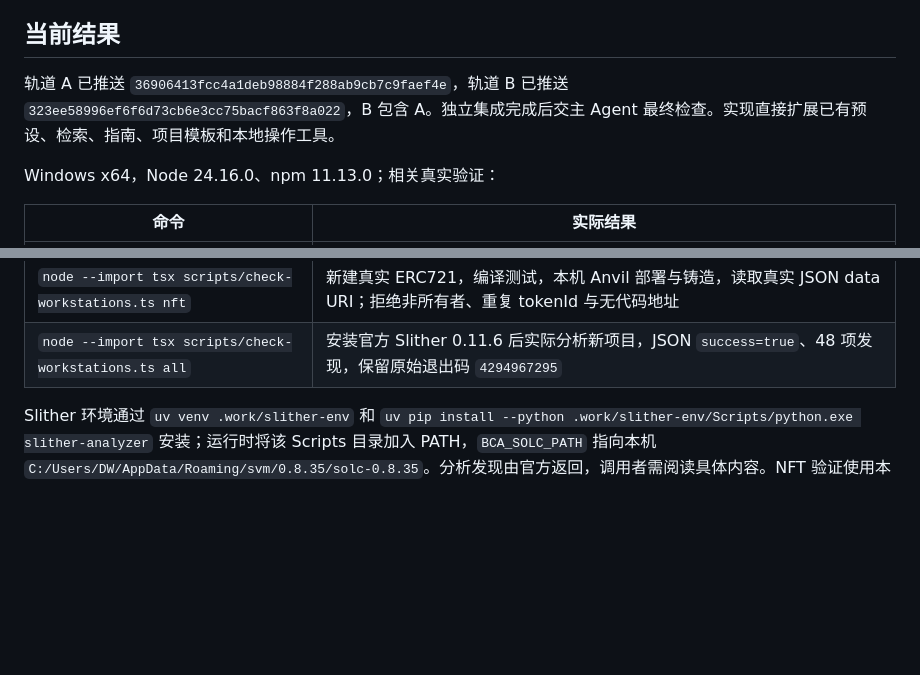
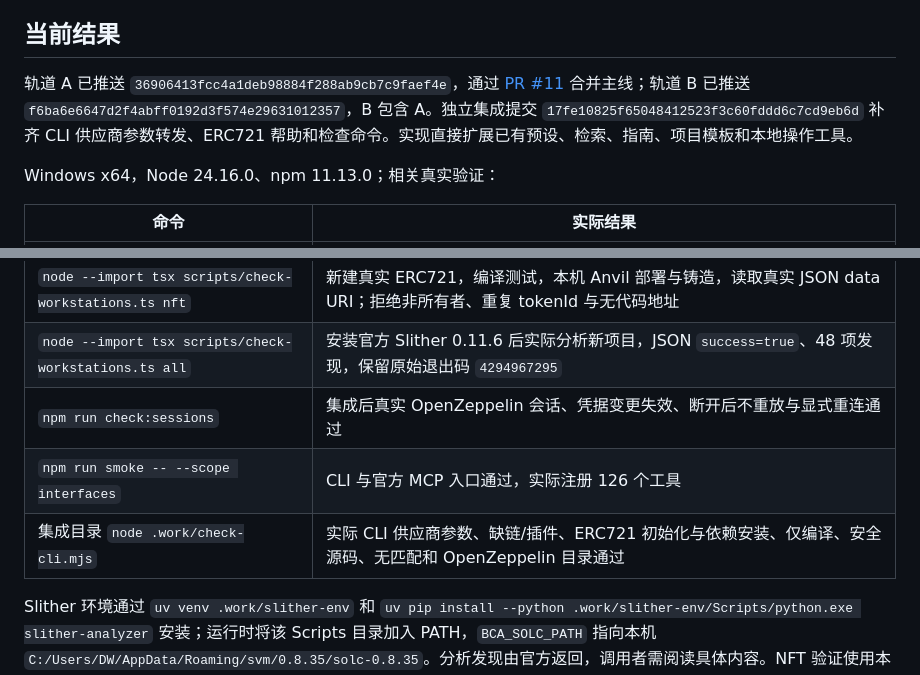
Before and after one commit to songconmaisaix31-design/blockchain-anything, a Markdown page: tasks/task-discovery.md, 2 parts joined by grey strips. Drawn GitHub-style; blank space fills up the shorter version.

Commit message:
docs: record integrated CLI and MCP checks

```diff
--- a/tasks/task-discovery.md
+++ b/tasks/task-discovery.md
@@ -32,7 +32,7 @@ Solana 资产操作、跨链报价、Safe 提案、x402 消费与 dApp 模板保
 
 ## 当前结果
 
-轨道 A 已推送 `36906413fcc4a1deb98884f288ab9cb7c9faef4e`，轨道 B 已推送 `323ee58996ef6f6d73cb6e3cc75bacf863f8a022`，B 包含 A。独立集成完成后交主 Agent 最终检查。实现直接扩展已有预设、检索、指南、项目模板和本地操作工具。
+轨道 A 已推送 `36906413fcc4a1deb98884f288ab9cb7c9faef4e`，通过 [PR #11](https://github.com/songconmaisaix31-design/blockchain-anything/pull/11) 合并主线；轨道 B 已推送 `f6ba6e6647d2f4abff0192d3f574e29631012357`，B 包含 A。独立集成提交 `17fe10825f65048412523f3c60fddd6c7cd9eb6d` 补齐 CLI 供应商参数转发、ERC721 帮助和检查命令。实现直接扩展已有预设、检索、指南、项目模板和本地操作工具。
 
 Windows x64，Node 24.16.0、npm 11.13.0；相关真实验证：
 
@@ -44,6 +44,9 @@ Windows x64，Node 24.16.0、npm 11.13.0；相关真实验证：
 | `node --import tsx scripts/check-workstations.ts guides` | 各工作站路由、缺链/插件/业务参数、仅编译、中文链名和配置别名通过 |
 | `node --import tsx scripts/check-workstations.ts nft` | 新建真实 ERC721，编译测试，本机 Anvil 部署与铸造，读取真实 JSON data URI；拒绝非所有者、重复 tokenId 与无代码地址 |
 | `node --import tsx scripts/check-workstations.ts all` | 安装官方 Slither 0.11.6 后实际分析新项目，JSON `success=true`、48 项发现，保留原始退出码 `4294967295` |
+| `npm run check:sessions` | 集成后真实 OpenZeppelin 会话、凭据变更失效、断开后不重放与显式重连通过 |
+| `npm run smoke -- --scope interfaces` | CLI 与官方 MCP 入口通过，实际注册 126 个工具 |
+| 集成目录 `node .work/check-cli.mjs` | 实际 CLI 供应商参数、缺链/插件、ERC721 初始化与依赖安装、仅编译、安全源码、无匹配和 OpenZeppelin 目录通过 |
 
 Slither 环境通过 `uv venv .work/slither-env` 和 `uv pip install --python .work/slither-env/Scripts/python.exe slither-analyzer` 安装；运行时将该 Scripts 目录加入 PATH，`BCA_SOLC_PATH` 指向本机 `C:/Users/DW/AppData/Roaming/svm/0.8.35/solc-0.8.35`。分析发现由官方返回，调用者需阅读具体内容。NFT 验证使用本机 Anvil 31337，元数据为实际 JSON data URI。
 
```
